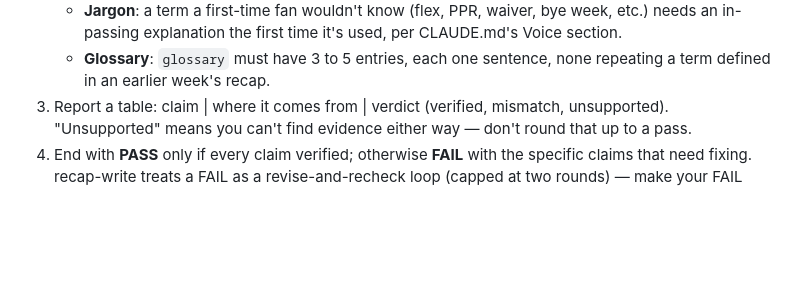
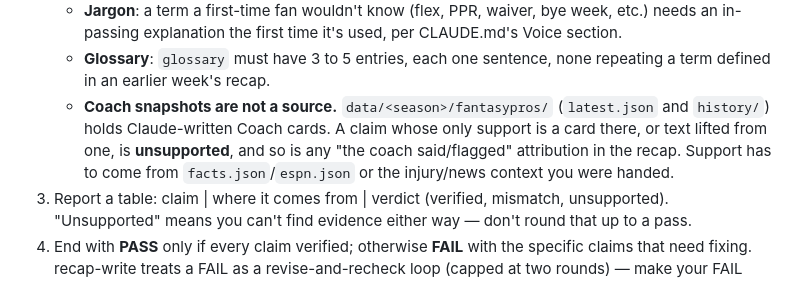
Before and after one commit to mayaramde/fantasy-recap, a Markdown page: .claude/agents/recap-fact-checker.md, the part around the change. Rendered like a GitHub page; blank space fills up the shorter version.

Commit message:
Let recap-write use coach snapshots as leads, never as sources
recap-write reads the week's fantasypros/history files to shortlist which players and
situations to look up, instead of rescanning every roster. The snapshots are Claude-written
advice, so nothing in a recap may cite or quote them, and recap-fact-checker treats a claim
supported only by one as unsupported.

Co-Authored-By: Claude Sonnet 5.5 <noreply@anthropic.com>
Claude-Session: https://claude.ai/code/session_01Bbatq6vSX4pXHRARcD3CAR

```diff
--- a/.claude/agents/recap-fact-checker.md
+++ b/.claude/agents/recap-fact-checker.md
@@ -41,6 +41,10 @@ When invoked:
      used, per CLAUDE.md's Voice section.
    - **Glossary**: `glossary` must have 3 to 5 entries, each one sentence, none repeating a
      term defined in an earlier week's recap.
+   - **Coach snapshots are not a source.** `data/<season>/fantasypros/` (`latest.json` and
+     `history/`) holds Claude-written Coach cards. A claim whose only support is a card there, or text
+     lifted from one, is **unsupported**, and so is any "the coach said/flagged" attribution in the recap.
+     Support has to come from `facts.json`/`espn.json` or the injury/news context you were handed.
 3. Report a table: claim | where it comes from | verdict (verified, mismatch,
    unsupported). "Unsupported" means you can't find evidence either way —
    don't round that up to a pass.
```
Also changed, not shown: 1 other file.
